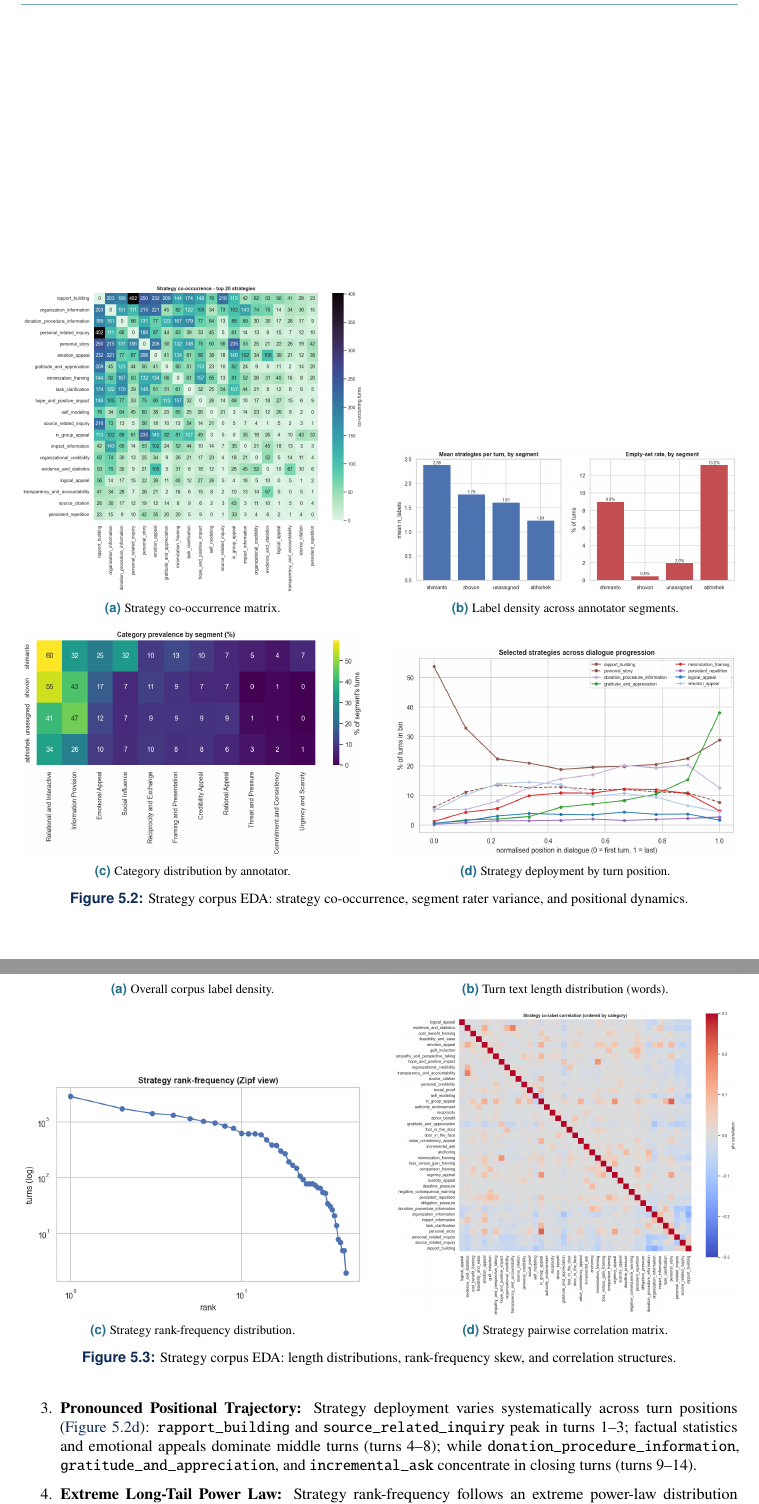
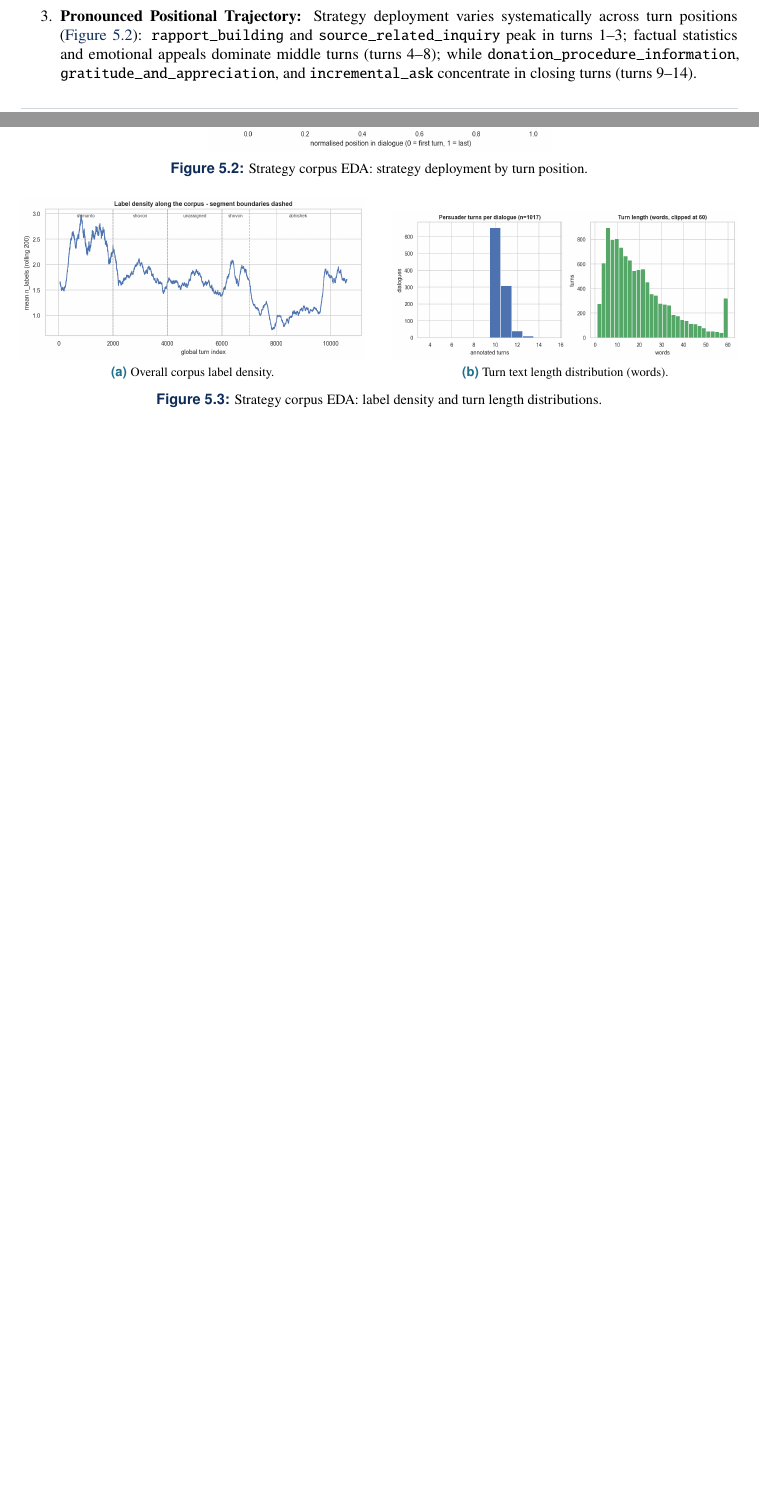
Before and after one commit to Abhishek12105021/CSE-450-Persusaion-For-Good, a LaTeX thesis (BUET_CSE_Capstone_Project_Template/template.tex, which reads BUET_CSE_Capstone_Project_Template/chapters/evaluation.tex): two parts of pages 46 and 47 of 75 before the commit and two parts of pages 45 and 46 of 74 after it, joined at a grey line, cut at the place of the change, the shorter picture padded with empty space. Compiled offline with pdfLaTeX.

Commit message:
Remove selected EDA figure panels from evaluation chapter
Drop Fig 5.1(c), 5.2(a-c), 5.3(c-d) with their captions and mentions, and rebuild the PDF.

```diff
--- a/BUET_CSE_Capstone_Project_Template/chapters/evaluation.tex
+++ b/BUET_CSE_Capstone_Project_Template/chapters/evaluation.tex
@@ -78,35 +71,9 @@ Prior to modeling, we conducted an exhaustive exploratory data analysis (EDA) ac
 
 \begin{figure}[htbp]
   \centering
-  \begin{subfigure}[b]{0.48\textwidth}
-    \centering
-    \includegraphics[width=\textwidth]{eda_strategy_cooccurrence.png}
-    \caption{Strategy co-occurrence matrix.}
-    \label{fig:eda-strat-cooc}
-  \end{subfigure}
-  \hfill
-  \begin{subfigure}[b]{0.48\textwidth}
-    \centering
-    \includegraphics[width=\textwidth]{eda_label_density_segment.png}
-    \caption{Label density across annotator segments.}
-    \label{fig:eda-segment-density}
-  \end{subfigure}
-  \\[6pt]
-  \begin{subfigure}[b]{0.48\textwidth}
-    \centering
-    \includegraphics[width=\textwidth]{eda_category_by_segment.png}
-    \caption{Category distribution by annotator.}
-    \label{fig:eda-cat-segment}
-  \end{subfigure}
-  \hfill
-  \begin{subfigure}[b]{0.48\textwidth}
-    \centering
-    \includegraphics[width=\textwidth]{eda_strategy_by_position.png}
-    \caption{Strategy deployment by turn position.}
-    \label{fig:eda-strat-pos}
-  \end{subfigure}
-  \caption{Strategy corpus EDA: strategy co-occurrence, segment rater variance, and positional dynamics.}
-  \label{fig:eda-grid-2}
+  \includegraphics[width=0.48\textwidth]{eda_strategy_by_position.png}
+  \caption{Strategy corpus EDA: strategy deployment by turn position.}
+  \label{fig:eda-strat-pos}
 \end{figure}
 
 \begin{figure}[htbp]
@@ -124,21 +91,7 @@ Prior to modeling, we conducted an exhaustive exploratory data analysis (EDA) ac
     \caption{Turn text length distribution (words).}
     \label{fig:eda-text-len}
   \end{subfigure}
-  \\[6pt]
-  \begin{subfigure}[b]{0.48\textwidth}
-    \centering
-    \includegraphics[width=\textwidth]{eda_strategy_rank_frequency.png}
-    \caption{Strategy rank-frequency distribution.}
-    \label{fig:eda-rank-freq}
-  \end{subfigure}
-  \hfill
-  \begin{subfigure}[b]{0.48\textwidth}
-    \centering
-    \includegraphics[width=\textwidth]{eda_strategy_correlation.png}
-    \caption{Strategy pairwise correlation matrix.}
-    \label{fig:eda-strat-corr}
-  \end{subfigure}
-  \caption{Strategy corpus EDA: length distributions, rank-frequency skew, and correlation structures.}
+  \caption{Strategy corpus EDA: label density and turn length distributions.}
   \label{fig:eda-grid-3}
 \end{figure}
 
@@ -147,7 +100,6 @@ Prior to modeling, we conducted an exhaustive exploratory data analysis (EDA) ac
   \item \textbf{High Multi-Label Density:} $48.9\%$ of turns carry 2 or more strategy labels (\Cref{fig:eda-labels}), proving that human persuasion utterances pack multiple rhetorical acts into single turns (e.g., small talk greeting + factual charity inquiry).
   \item \textbf{Dominance of Relational Scaffolding:} \texttt{Relational and Interactive} ($46.2\%$) and \texttt{Information Provision} ($36.1\%$) dominate the communicative landscape (\Cref{fig:eda-cat-prev}). Hard pressure tactics (\texttt{Threat and Pressure} at $2.3\%$, \texttt{Urgency and Scarcity} at $1.5\%$) are deployed sparingly.
   \item \textbf{Pronounced Positional Trajectory:} Strategy deployment varies systematically across turn positions (\Cref{fig:eda-strat-pos}): \texttt{rapport\_building} and \texttt{source\_related\_inquiry} peak in turns 1--3; factual statistics and emotional appeals dominate middle turns (turns 4--8); while \texttt{donation\_procedure\_information}, \texttt{gratitude\_and\_appreciation}, and \texttt{incremental\_ask} concentrate in closing turns (turns 9--14).
-  \item \textbf{Extreme Long-Tail Power Law:} Strategy rank-frequency follows an extreme power-law distribution (\Cref{fig:eda-rank-freq}). The top strategy (\texttt{rapport\_building}) appears on $2{,}860$ turns, while the rarest (\texttt{door\_in\_the\_face}) appears on only 2 turns.
 \end{enumerate}
 
 \section{Intention Classification Results Across Three Passes}
```
Also changed, not shown: BUET_CSE_Capstone_Project_Template/template.pdf, BUET_CSE_Capstone_Project_Template/chapters/evaluation.tex (11 more changed lines), 8 other files.
